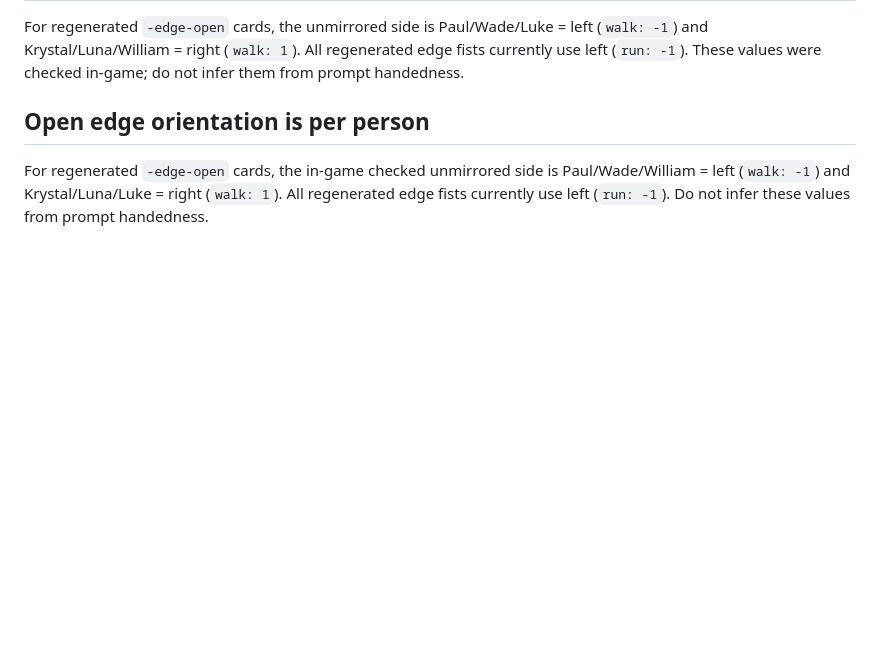
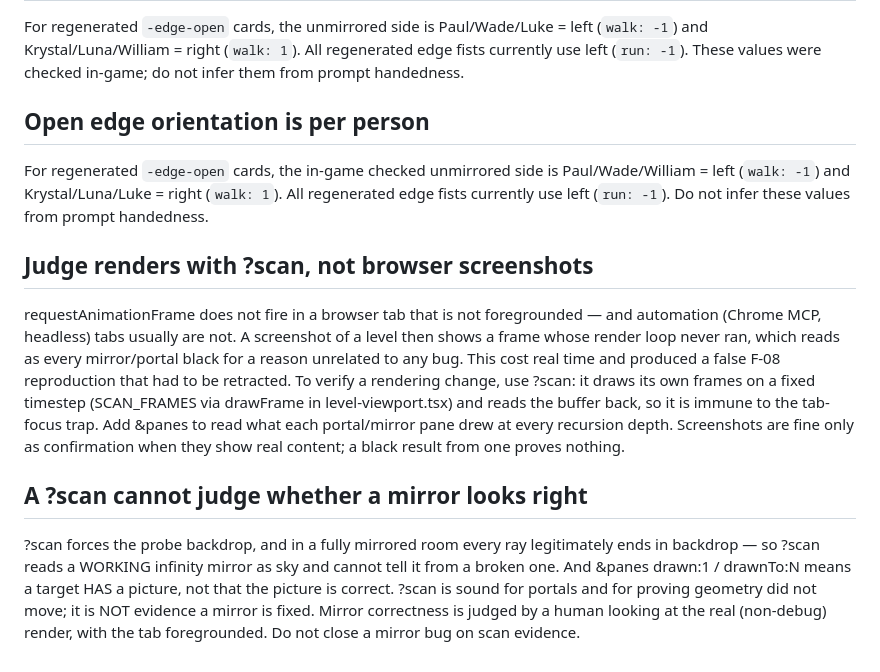
Before and after one commit to silent-8ch/life_game, a Markdown page: .ai/rules/engine.md, the part around the change. GitHub-like rendering; blank space fills up the shorter version.

Commit message:
Board: F-08 status to current, and two engine.md rules on judging renders
F-08 is not parked any more; it is in an active loop with Paul and the head-on
case is fixed in 125aead on the demo. Status updated to say so, and to say it
stays open on his eyes, not on scan evidence.

Two rules recorded from what cost scanner the most time today: rAF does not fire
in a background automation tab (screenshots judge a render that never drew), and
a probe-backdrop ?scan cannot tell a working infinity mirror from a broken one.

```diff
--- a/.ai/rules/engine.md
+++ b/.ai/rules/engine.md
@@ -247,3 +247,9 @@ For regenerated `-edge-open` cards, the unmirrored side is Paul/Wade/Luke = left
 
 ## Open edge orientation is per person
 For regenerated `-edge-open` cards, the in-game checked unmirrored side is Paul/Wade/William = left (`walk: -1`) and Krystal/Luna/Luke = right (`walk: 1`). All regenerated edge fists currently use left (`run: -1`). Do not infer these values from prompt handedness.
+
+## Judge renders with ?scan, not browser screenshots
+requestAnimationFrame does not fire in a browser tab that is not foregrounded — and automation (Chrome MCP, headless) tabs usually are not. A screenshot of a level then shows a frame whose render loop never ran, which reads as every mirror/portal black for a reason unrelated to any bug. This cost real time and produced a false F-08 reproduction that had to be retracted. To verify a rendering change, use ?scan: it draws its own frames on a fixed timestep (SCAN_FRAMES via drawFrame in level-viewport.tsx) and reads the buffer back, so it is immune to the tab-focus trap. Add &panes to read what each portal/mirror pane drew at every recursion depth. Screenshots are fine only as confirmation when they show real content; a black result from one proves nothing.
+
+## A ?scan cannot judge whether a mirror looks right
+?scan forces the probe backdrop, and in a fully mirrored room every ray legitimately ends in backdrop — so ?scan reads a WORKING infinity mirror as sky and cannot tell it from a broken one. And &panes drawn:1 / drawnTo:N means a target HAS a picture, not that the picture is correct. ?scan is sound for portals and for proving geometry did not move; it is NOT evidence a mirror is fixed. Mirror correctness is judged by a human looking at the real (non-debug) render, with the tab foregrounded. Do not close a mirror bug on scan evidence.
```
